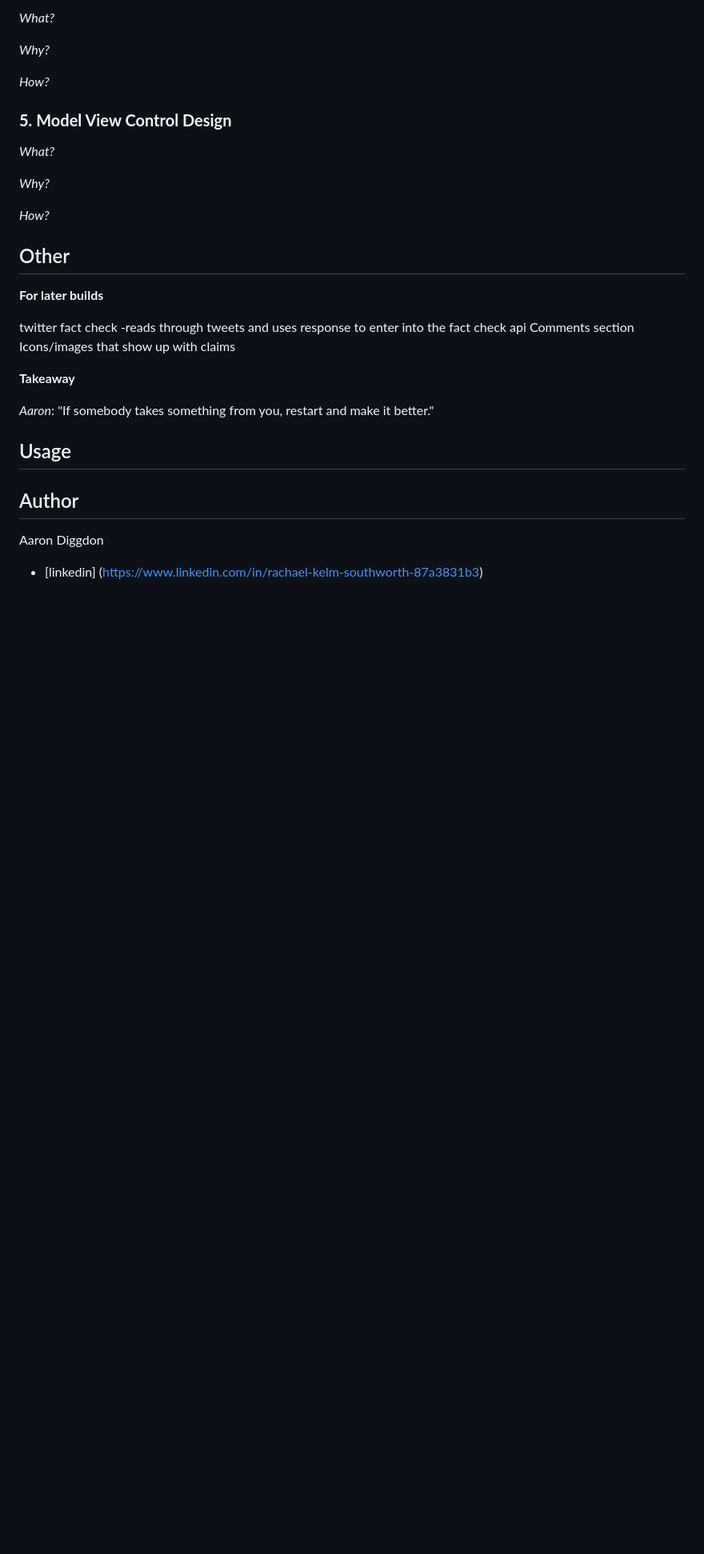
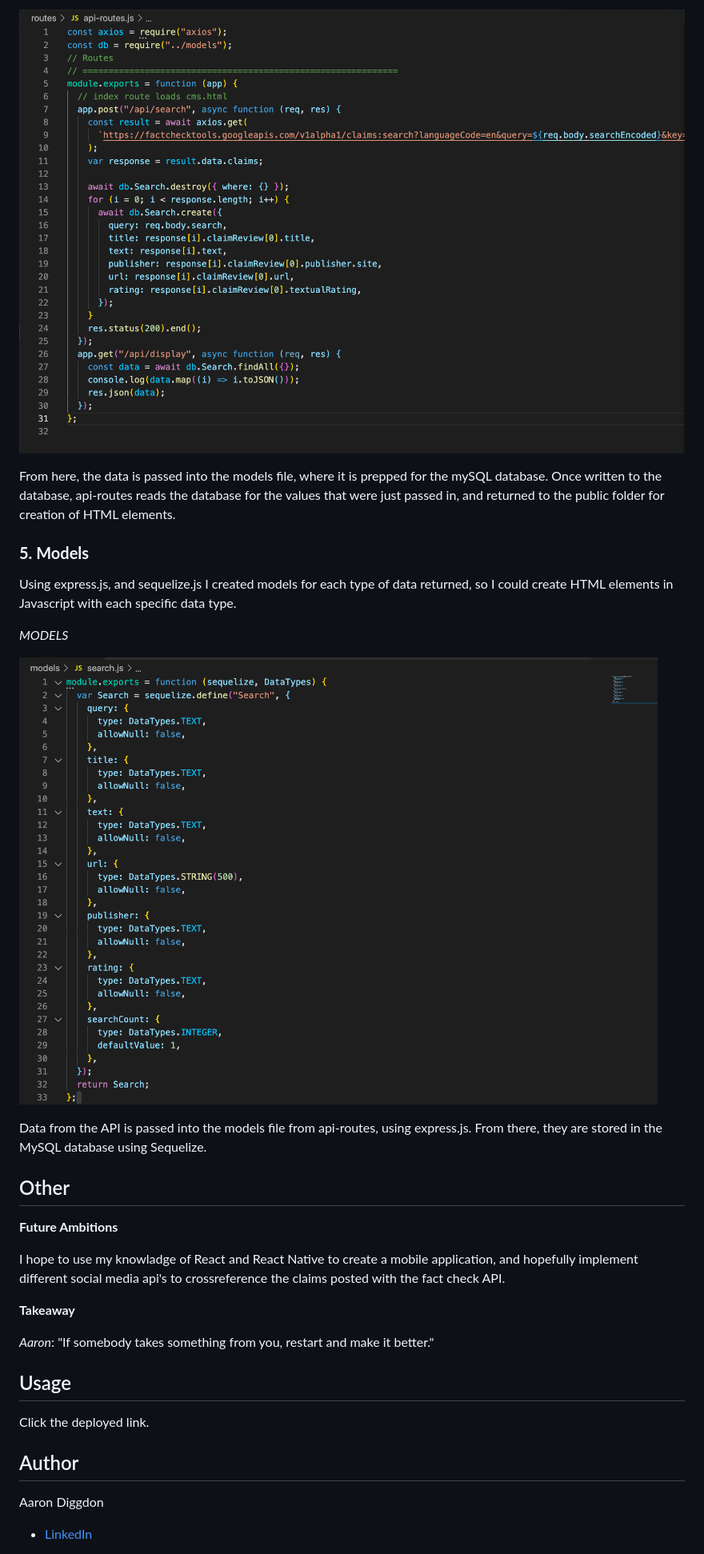
Before and after one commit to aarondig/factCheck, a Markdown page: README.md, the part around the change printed below. Shown: that part at 80% size. Rendered like a GitHub page; pictures changed too: assets/models.png (added), assets/passed.png (added); blank space fills up the shorter version.

Commit message:
Added new and improved ReadMe

```diff
--- a/README.md
+++ b/README.md
@@ -76,25 +74,24 @@ _How?_
 
-_What?_
+![Search-Results](assets/passed.png)
 
-_Why?_
+From here, the data is passed into the models file, where it is prepped for the mySQL database. Once written to the database, api-routes reads the database for the values that were just passed in, and returned to the public folder for creation of HTML elements.
 
-_How?_
+### **5. Models**
 
-### **5. Model View Control Design**
+Using express.js, and sequelize.js I created models for each type of data returned, so I could create HTML elements in Javascript with each specific data type.
 
-_What?_
+_MODELS_
 
-_Why?_
+![Search-Results](assets/models.png)
 
-_How?_
+Data from the API is passed into the models file from api-routes, using express.js. From there, they are stored in the MySQL database using Sequelize.
+
 
 ## Other
 
-**For later builds**
+**Future Ambitions**
 
-twitter fact check -reads through tweets and uses response to enter into the fact check api
-Comments section
-Icons/images that show up with claims
+I hope to use my knowladge of React and React Native to create a mobile application, and hopefully implement different social media api's to crossreference the claims posted with the fact check API.
 
 **Takeaway**
 
@@ -102,11 +99,11 @@ _Aaron_: "If somebody takes something from you, restart and make it better."
 
 ## Usage
 
-###
+Click the deployed link.
 
 ## Author
 
 Aaron Diggdon
 
-- [linkedin] (https://www.linkedin.com/in/rachael-kelm-southworth-87a3831b3)
+- [LinkedIn](https://www.linkedin.com/in/aarondiggdon/)
 
```
Also changed, not shown: other parts of README.md (+18 -24 lines), assets/recieve.png (added), assets/returns.png (added).
